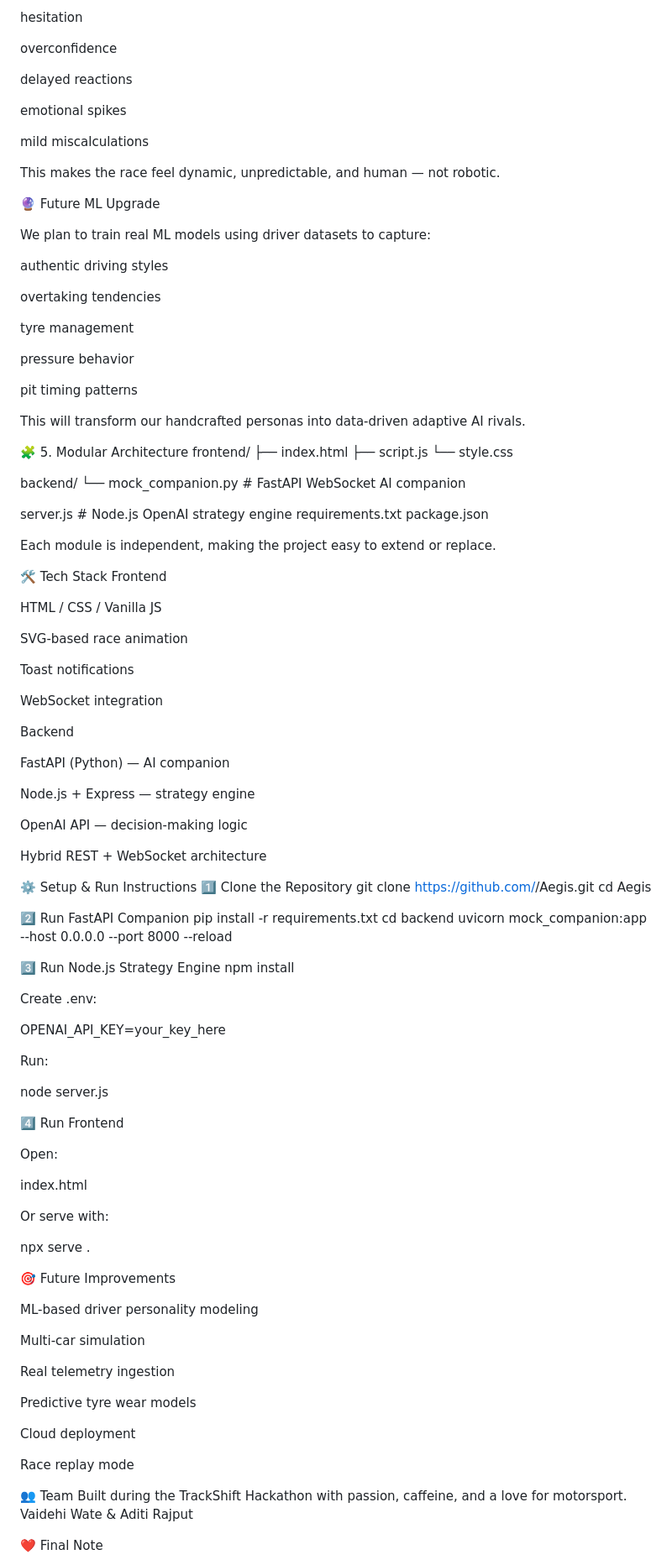
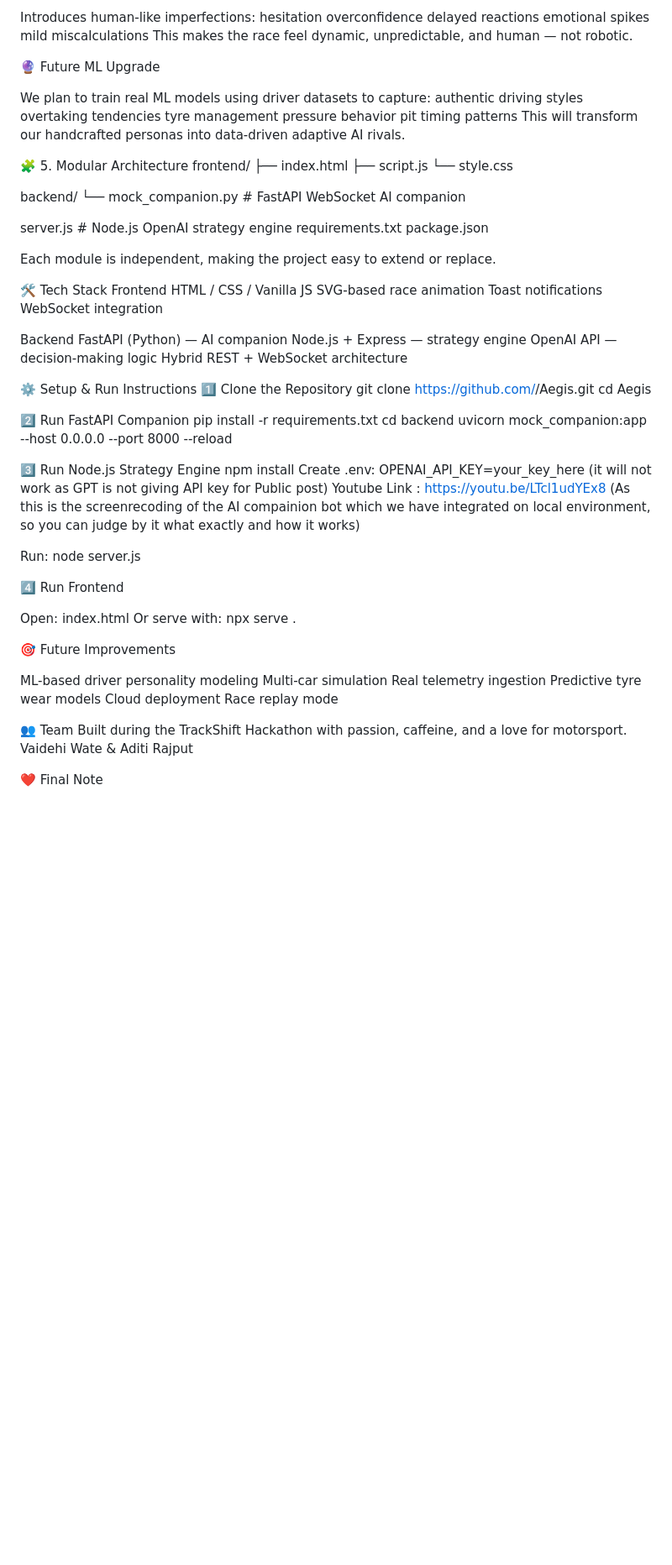
Before and after one commit to vaidehiw2005/Aegis, a Markdown page: README.md, the part around the change printed below. Shown: that part at 84% size. Drawn GitHub-style; blank space fills up the shorter version.

```diff
--- a/README.md
+++ b/README.md
@@ -103,29 +69,18 @@ Introduces human-like imperfections:
 hesitation
-
 overconfidence
-
 delayed reactions
-
 emotional spikes
-
 mild miscalculations
-
 This makes the race feel dynamic, unpredictable, and human — not robotic.
 
 🔮 Future ML Upgrade
 
 We plan to train real ML models using driver datasets to capture:
-
 authentic driving styles
-
 overtaking tendencies
-
 tyre management
-
 pressure behavior
-
 pit timing patterns
-
 This will transform our handcrafted personas into data-driven adaptive AI rivals.
 
 🧩 5. Modular Architecture
@@ -141,28 +96,19 @@ server.js                    # Node.js OpenAI strategy engine
 requirements.txt
 package.json
 
-
 Each module is independent, making the project easy to extend or replace.
 
 🛠️ Tech Stack
 Frontend
-
 HTML / CSS / Vanilla JS
-
 SVG-based race animation
-
 Toast notifications
-
 WebSocket integration
 
 Backend
-
 FastAPI (Python) — AI companion
-
 Node.js + Express — strategy engine
-
 OpenAI API — decision-making logic
-
 Hybrid REST + WebSocket architecture
 
 ⚙️ Setup & Run Instructions
@@ -177,40 +123,27 @@ uvicorn mock_companion:app --host 0.0.0.0 --port 8000 --reload
 
 3️⃣ Run Node.js Strategy Engine
 npm install
-
-
 Create .env:
-
-OPENAI_API_KEY=your_key_here
-
+OPENAI_API_KEY=your_key_here (it will not work as GPT is not giving API key for Public post)
+Youtube Link : https://youtu.be/LTcl1udYEx8  (As this is the screenrecoding of the AI compainion bot which we have integrated on local environment, so you can judge by it what exactly and how it works)
 
 Run:
-
 node server.js
 
 4️⃣ Run Frontend
 
 Open:
-
 index.html
-
-
 Or serve with:
-
 npx serve .
 
 🎯 Future Improvements
 
 ML-based driver personality modeling
-
 Multi-car simulation
-
 Real telemetry ingestion
-
 Predictive tyre wear models
-
 Cloud deployment
-
 Race replay mode
 
 👥 Team
```
Also changed, not shown: other parts of README.md (+1 -36 lines).
